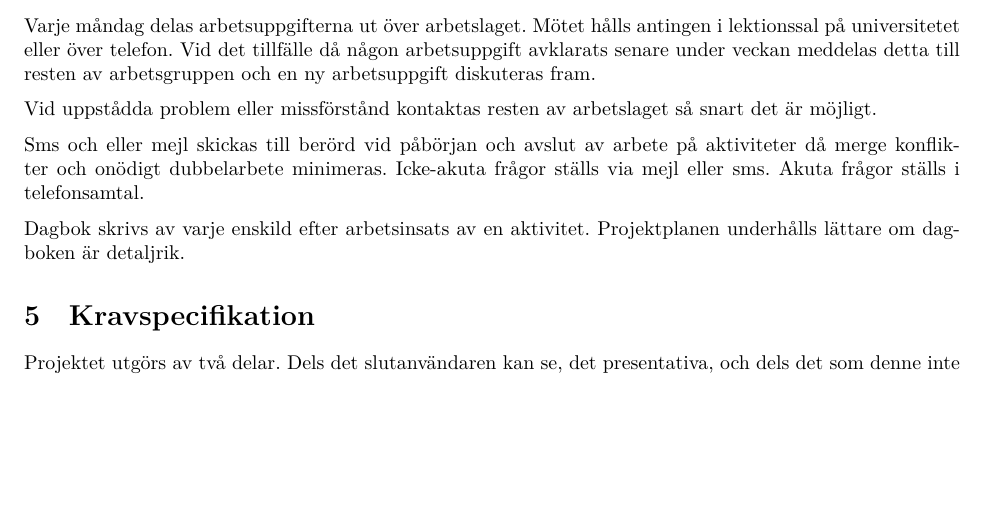
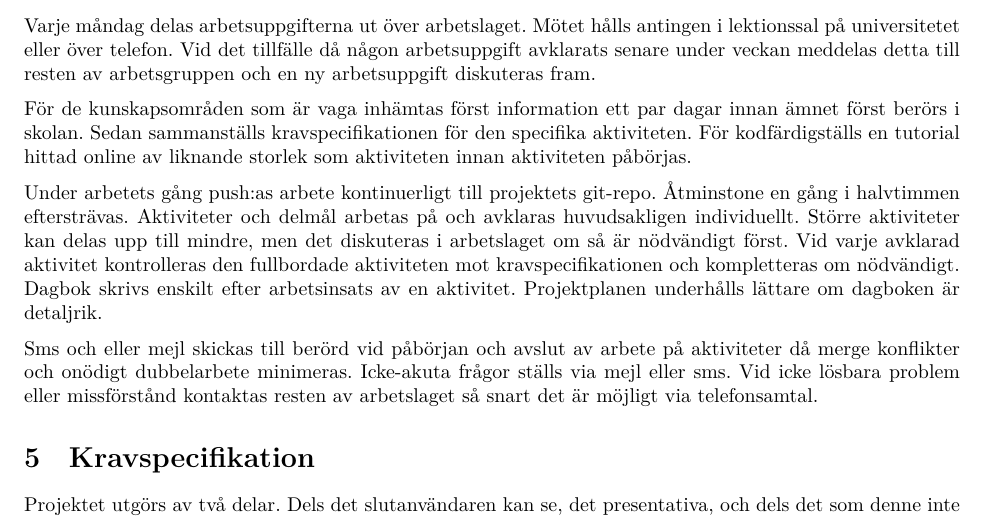
Before and after one commit to DanielFredrikBerg/TDP003_Python3_Flask, a LaTeX document (Documents/Projektplan.tex): part of page 4 of 12, cut so that both start at the same text, the shorter picture padded with empty space. Compiled offline with XeLaTeX.

Commit message:
Arbetsmetodik helt klar

```diff
--- a/Documents/Projektplan.tex
+++ b/Documents/Projektplan.tex
@@ -75,11 +75,11 @@ Dokumentationen skrivs i Latex.
 \section{Arbetsmetodik}
 Varje måndag delas arbetsuppgifterna ut över arbetslaget. Mötet hålls antingen i lektionssal på universitetet eller över telefon. Vid det tillfälle då någon arbetsuppgift avklarats senare under veckan meddelas detta till resten av arbetsgruppen och en ny arbetsuppgift diskuteras fram.
 
-Vid uppstådda problem eller missförstånd kontaktas resten av arbetslaget så snart det är möjligt.
+För de kunskapsområden som är vaga inhämtas först information ett par dagar innan ämnet först berörs i skolan. Sedan sammanställs kravspecifikationen för den specifika aktiviteten. För kodfärdigställs en tutorial hittad online av liknande storlek som aktiviteten innan aktiviteten påbörjas.
 
-Sms och eller mejl skickas till berörd vid påbörjan och avslut av arbete på aktiviteter då merge konflikter och onödigt dubbelarbete minimeras. Icke-akuta frågor ställs via mejl eller sms. Akuta frågor ställs i telefonsamtal.
+Under arbetets gång push:as arbete kontinuerligt till projektets git-repo. Åtminstone en gång i halvtimmen eftersträvas. Aktiviteter och delmål arbetas på och avklaras huvudsakligen individuellt. Större aktiviteter kan delas upp till mindre, men det diskuteras i arbetslaget om så är nödvändigt först. Vid varje avklarad aktivitet kontrolleras den fullbordade aktiviteten mot kravspecifikationen och kompletteras om nödvändigt. Dagbok skrivs enskilt efter arbetsinsats av en aktivitet. Projektplanen underhålls lättare om dagboken är detaljrik.
 
-Dagbok skrivs av varje enskild efter arbetsinsats av en aktivitet. Projektplanen underhålls lättare om dagboken är detaljrik.
+Sms och eller mejl skickas till berörd vid påbörjan och avslut av arbete på aktiviteter då merge konflikter och onödigt dubbelarbete minimeras. Icke-akuta frågor ställs via mejl eller sms. Vid icke lösbara problem eller missförstånd kontaktas resten av arbetslaget så snart det är möjligt via telefonsamtal.
 
 \section{Kravspecifikation}
 Projektet utgörs av två delar. Dels det slutanvändaren kan se, det presentativa,
```
